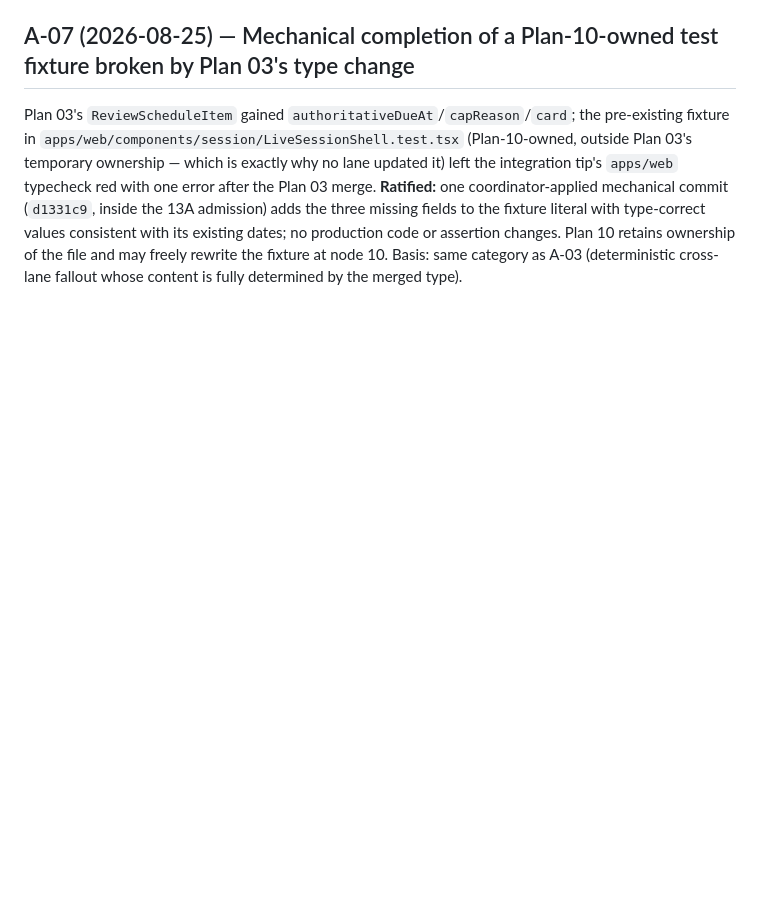
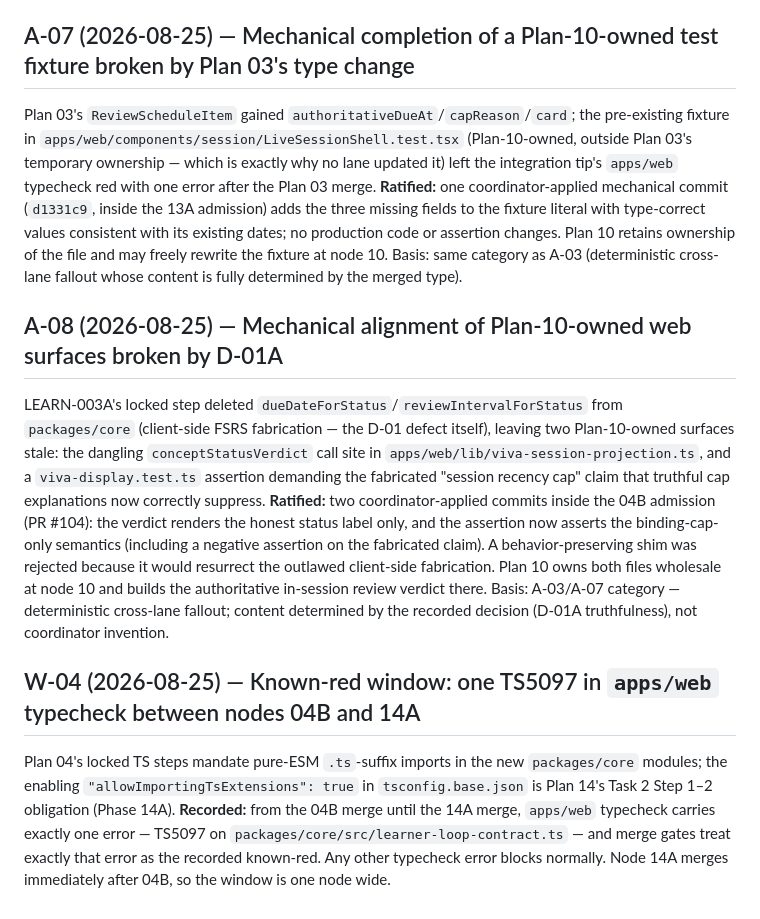
Before and after one commit to backbay-labs/viva, a Markdown page: docs/decisions/2026-08-23-plan-amendments.md, the part around the change. Rendered like a GitHub page; blank space fills up the shorter version.

Commit message:
docs: record node 04B merge — A-08, W-04, 23 ledger PROVEN flips
Co-Authored-By: Claude Fable 5 <noreply@anthropic.com>
Claude-Session: https://claude.ai/code/session_01HqgGT1DPxJsf69gaSXfS6r

```diff
--- a/docs/decisions/2026-08-23-plan-amendments.md
+++ b/docs/decisions/2026-08-23-plan-amendments.md
@@ -64,3 +64,11 @@ Plan 12 constraint 9(c)/Step 4A3 requires the Bun 1.3.3 `bun.lock` regeneration
 ## A-07 (2026-08-25) — Mechanical completion of a Plan-10-owned test fixture broken by Plan 03's type change
 
 Plan 03's `ReviewScheduleItem` gained `authoritativeDueAt`/`capReason`/`card`; the pre-existing fixture in `apps/web/components/session/LiveSessionShell.test.tsx` (Plan-10-owned, outside Plan 03's temporary ownership — which is exactly why no lane updated it) left the integration tip's `apps/web` typecheck red with one error after the Plan 03 merge. **Ratified:** one coordinator-applied mechanical commit (`d1331c9`, inside the 13A admission) adds the three missing fields to the fixture literal with type-correct values consistent with its existing dates; no production code or assertion changes. Plan 10 retains ownership of the file and may freely rewrite the fixture at node 10. Basis: same category as A-03 (deterministic cross-lane fallout whose content is fully determined by the merged type).
+
+## A-08 (2026-08-25) — Mechanical alignment of Plan-10-owned web surfaces broken by D-01A
+
+LEARN-003A's locked step deleted `dueDateForStatus`/`reviewIntervalForStatus` from `packages/core` (client-side FSRS fabrication — the D-01 defect itself), leaving two Plan-10-owned surfaces stale: the dangling `conceptStatusVerdict` call site in `apps/web/lib/viva-session-projection.ts`, and a `viva-display.test.ts` assertion demanding the fabricated "session recency cap" claim that truthful cap explanations now correctly suppress. **Ratified:** two coordinator-applied commits inside the 04B admission (PR #104): the verdict renders the honest status label only, and the assertion now asserts the binding-cap-only semantics (including a negative assertion on the fabricated claim). A behavior-preserving shim was rejected because it would resurrect the outlawed client-side fabrication. Plan 10 owns both files wholesale at node 10 and builds the authoritative in-session review verdict there. Basis: A-03/A-07 category — deterministic cross-lane fallout; content determined by the recorded decision (D-01A truthfulness), not coordinator invention.
+
+## W-04 (2026-08-25) — Known-red window: one TS5097 in `apps/web` typecheck between nodes 04B and 14A
+
+Plan 04's locked TS steps mandate pure-ESM `.ts`-suffix imports in the new `packages/core` modules; the enabling `"allowImportingTsExtensions": true` in `tsconfig.base.json` is Plan 14's Task 2 Step 1–2 obligation (Phase 14A). **Recorded:** from the 04B merge until the 14A merge, `apps/web` typecheck carries exactly one error — TS5097 on `packages/core/src/learner-loop-contract.ts` — and merge gates treat exactly that error as the recorded known-red. Any other typecheck error blocks normally. Node 14A merges immediately after 04B, so the window is one node wide.
```
Also changed, not shown: 1 other file.
